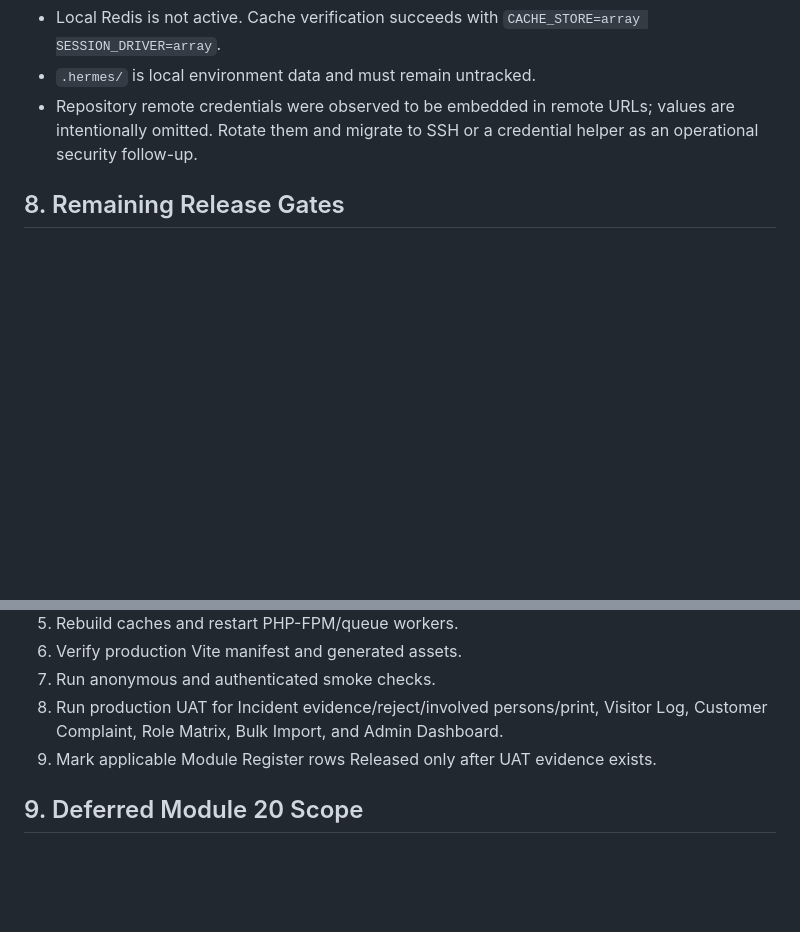
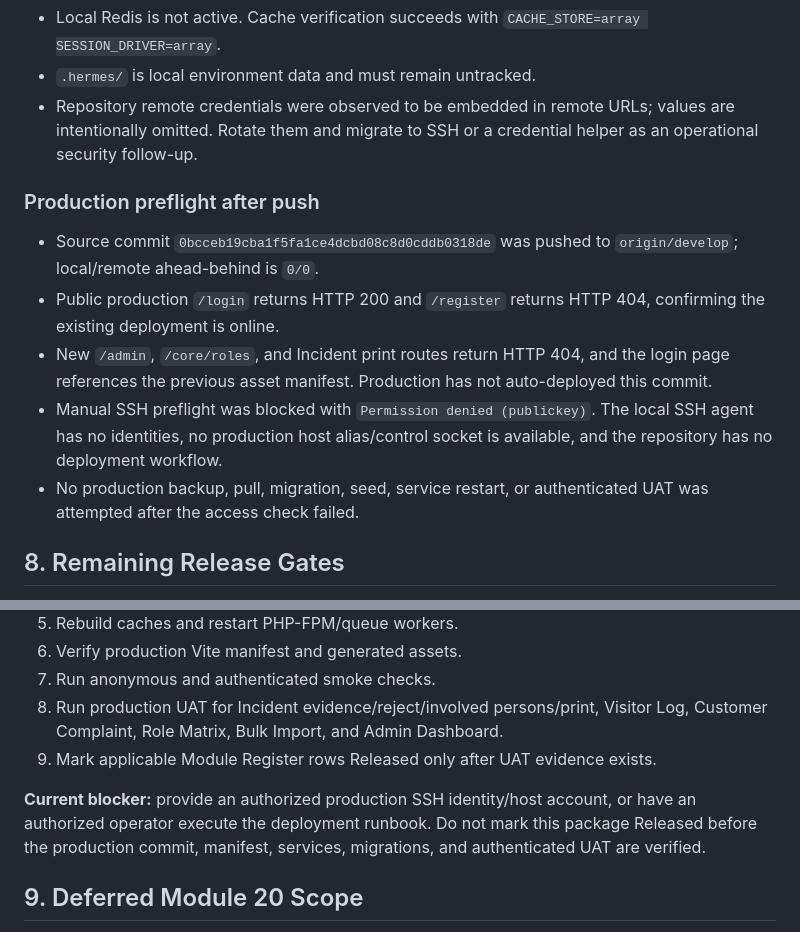
Before and after one commit to topiksarip/qhsse-app, a Markdown page: handoff/P1-ACCEPTANCE-ADMIN-CLOSURE-2026-07-13-HANDOFF.md, 2 parts joined by grey strips. Rendered like a GitHub page; blank space fills up the shorter version.

Commit message:
docs(p1): record production access blocker

```diff
--- a/handoff/P1-ACCEPTANCE-ADMIN-CLOSURE-2026-07-13-HANDOFF.md
+++ b/handoff/P1-ACCEPTANCE-ADMIN-CLOSURE-2026-07-13-HANDOFF.md
@@ -104,6 +104,14 @@ The first concurrent full-suite attempt failed because a config-cache command wa
 - `.hermes/` is local environment data and must remain untracked.
 - Repository remote credentials were observed to be embedded in remote URLs; values are intentionally omitted. Rotate them and migrate to SSH or a credential helper as an operational security follow-up.
 
+### Production preflight after push
+
+- Source commit `0bcceb19cba1f5fa1ce4dcbd08c8d0cddb0318de` was pushed to `origin/develop`; local/remote ahead-behind is `0/0`.
+- Public production `/login` returns HTTP 200 and `/register` returns HTTP 404, confirming the existing deployment is online.
+- New `/admin`, `/core/roles`, and Incident print routes return HTTP 404, and the login page references the previous asset manifest. Production has not auto-deployed this commit.
+- Manual SSH preflight was blocked with `Permission denied (publickey)`. The local SSH agent has no identities, no production host alias/control socket is available, and the repository has no deployment workflow.
+- No production backup, pull, migration, seed, service restart, or authenticated UAT was attempted after the access check failed.
+
 ## 8. Remaining Release Gates
 
 The source phase is complete, but the package must not be called Released until all items below are complete:
@@ -118,6 +126,8 @@ The source phase is complete, but the package must not be called Released until
 8. Run production UAT for Incident evidence/reject/involved persons/print, Visitor Log, Customer Complaint, Role Matrix, Bulk Import, and Admin Dashboard.
 9. Mark applicable Module Register rows Released only after UAT evidence exists.
 
+**Current blocker:** provide an authorized production SSH identity/host account, or have an authorized operator execute the deployment runbook. Do not mark this package Released before the production commit, manifest, services, migrations, and authenticated UAT are verified.
+
 ## 9. Deferred Module 20 Scope
 
 The P1 admin-tooling package is complete. Full Admin & Master Data module acceptance still includes items outside this package, including System Settings, notification-template management, and bulk user activation/deactivation. These remain backlog and are not represented as completed here.
```
